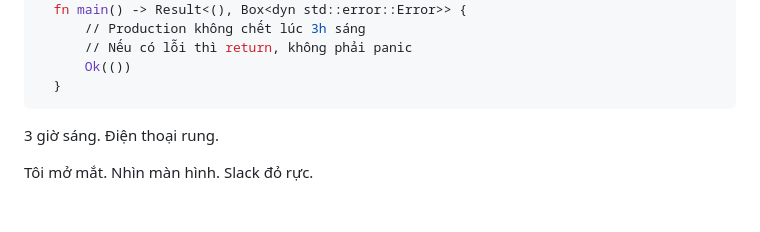
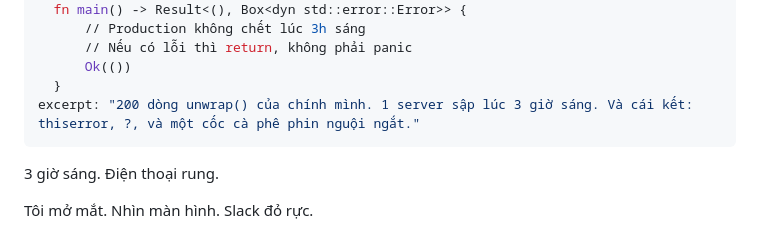
Before and after one commit to denislour/lektor, a Markdown page: posts/2026-05-14-rust-error-handling.md, the part around the change. Drawn GitHub-style; blank space fills up the shorter version.

Commit message:
fix: add excerpt to rust error handling post

```diff
--- a/posts/2026-05-14-rust-error-handling.md
+++ b/posts/2026-05-14-rust-error-handling.md
@@ -9,6 +9,7 @@ thumbnailCode: |-
       // Nếu có lỗi thì return, không phải panic
       Ok(())
   }
+excerpt: "200 dòng unwrap() của chính mình. 1 server sập lúc 3 giờ sáng. Và cái kết: thiserror, ?, và một cốc cà phê phin nguội ngắt."
 ---
 
 3 giờ sáng. Điện thoại rung.
```
